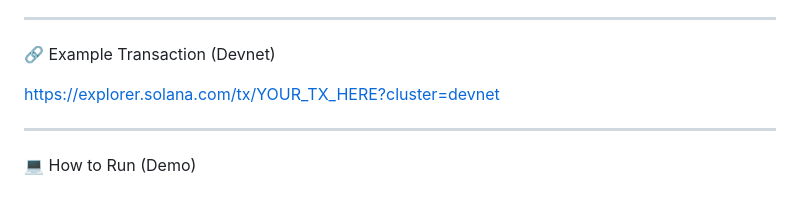
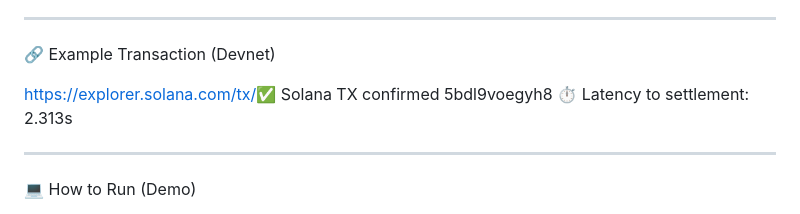
Before and after one commit to nurlanzumagulov220-afk/qumyrsqa-core1, a Markdown page: README.md, the part around the change. Rendered like a GitHub page.

Commit message:
Update example transaction link and latency info
Updated example transaction link and added latency information.

```diff
--- a/README.md
+++ b/README.md
@@ -88,7 +88,9 @@ After:
 
 🔗 Example Transaction (Devnet)
 
-https://explorer.solana.com/tx/YOUR_TX_HERE?cluster=devnet
+https://explorer.solana.com/tx/✅ Solana TX confirmed
+5bdl9voegyh8
+⏱ Latency to settlement: 2.313s
 
 ---
 
```
